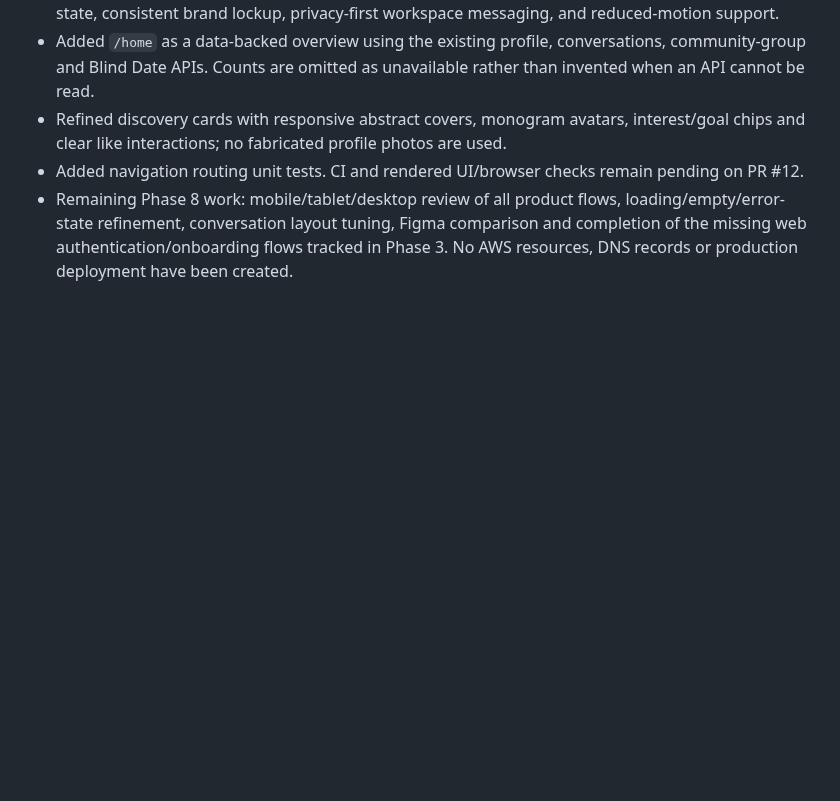
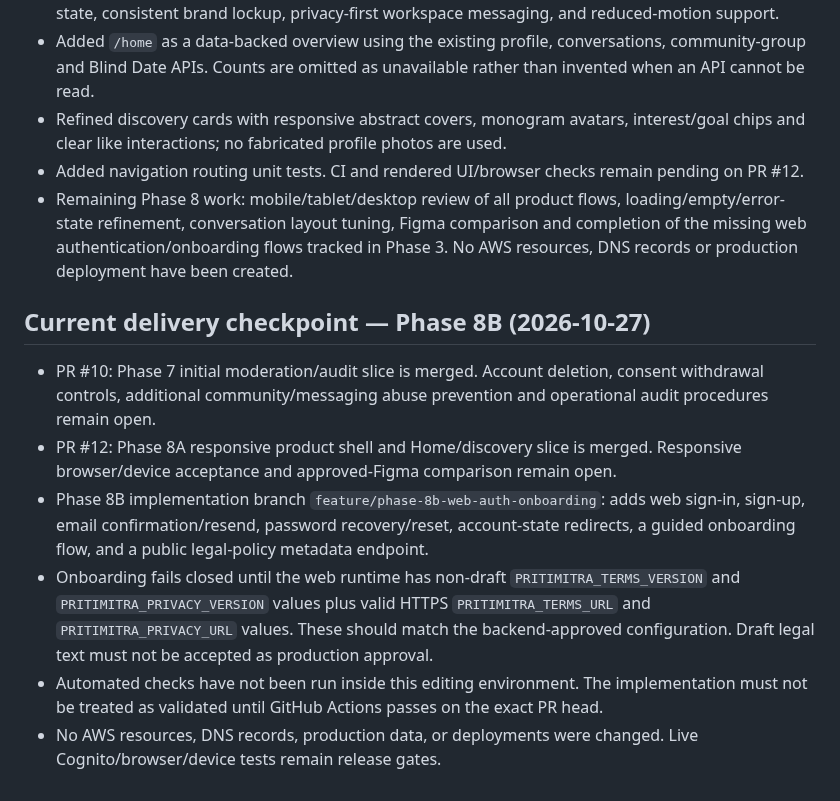
Before and after one commit to operationReact/PritiMitra, a Markdown page: docs/project-status.md, the part around the change. GitHub-like rendering; blank space fills up the shorter version.

Commit message:
Record Phase 8B web auth and onboarding status

```diff
--- a/docs/project-status.md
+++ b/docs/project-status.md
@@ -271,3 +271,13 @@ Backend and web support a Cognito-group-gated report queue, audited dismiss/hide
 - Refined discovery cards with responsive abstract covers, monogram avatars, interest/goal chips and clear like interactions; no fabricated profile photos are used.
 - Added navigation routing unit tests. CI and rendered UI/browser checks remain pending on PR #12.
 - Remaining Phase 8 work: mobile/tablet/desktop review of all product flows, loading/empty/error-state refinement, conversation layout tuning, Figma comparison and completion of the missing web authentication/onboarding flows tracked in Phase 3. No AWS resources, DNS records or production deployment have been created.
+
+
+## Current delivery checkpoint — Phase 8B (2026-10-27)
+
+- PR #10: Phase 7 initial moderation/audit slice is merged. Account deletion, consent withdrawal controls, additional community/messaging abuse prevention and operational audit procedures remain open.
+- PR #12: Phase 8A responsive product shell and Home/discovery slice is merged. Responsive browser/device acceptance and approved-Figma comparison remain open.
+- Phase 8B implementation branch `feature/phase-8b-web-auth-onboarding`: adds web sign-in, sign-up, email confirmation/resend, password recovery/reset, account-state redirects, a guided onboarding flow, and a public legal-policy metadata endpoint.
+- Onboarding fails closed until the web runtime has non-draft `PRITIMITRA_TERMS_VERSION` and `PRITIMITRA_PRIVACY_VERSION` values plus valid HTTPS `PRITIMITRA_TERMS_URL` and `PRITIMITRA_PRIVACY_URL` values. These should match the backend-approved configuration. Draft legal text must not be accepted as production approval.
+- Automated checks have not been run inside this editing environment. The implementation must not be treated as validated until GitHub Actions passes on the exact PR head.
+- No AWS resources, DNS records, production data, or deployments were changed. Live Cognito/browser/device tests remain release gates.
```
